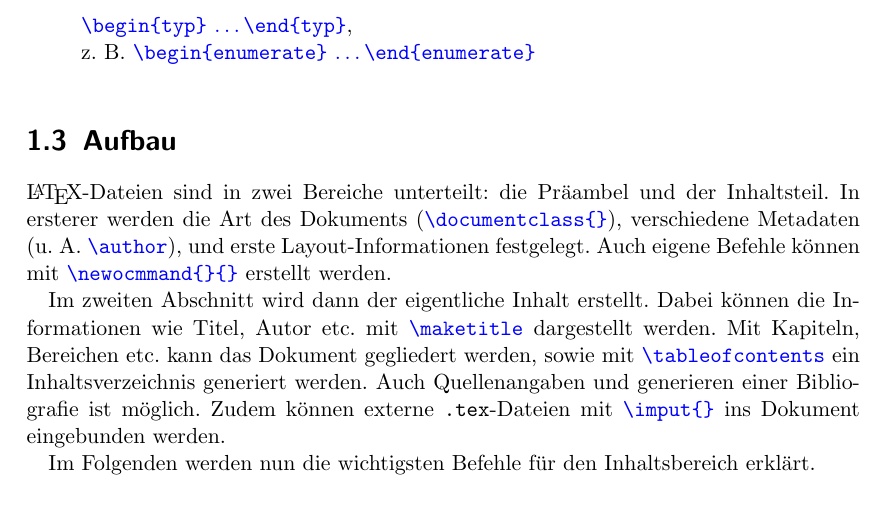
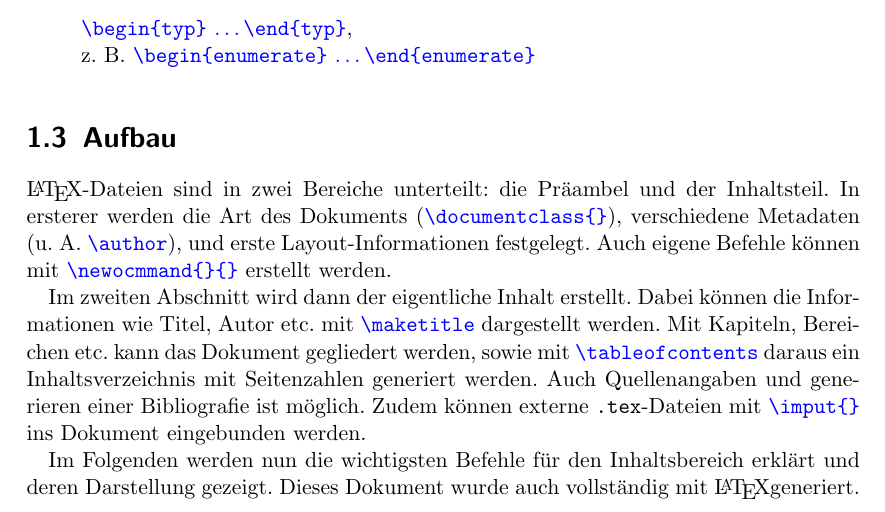
Before and after one commit to bpeetz/latex_introduction, a LaTeX document (handout/main.tex): part of page 3 of 12, cut so that both start at the same text. Compiled offline with pdfLaTeX.

Commit message:
feat(handout): improve wording regarding toc

```diff
--- a/handout/main.tex
+++ b/handout/main.tex
@@ -54,10 +54,10 @@ Umgebungen, z.~B. Listen, werden folgendermaßen erstellt:
 \LaTeX-Dateien sind in zwei Bereiche unterteilt: die Präambel und der Inhaltsteil. In ersterer werden die Art des Dokuments ({\color{blue}\verb|\documentclass{}|}), verschiedene Metadaten (u.~A. {\color{blue}\verb|\author|}), und erste Layout-Informationen festgelegt.
 Auch eigene Befehle können mit {\color{blue}\verb|\newocmmand{}{}|} erstellt werden.
 
-Im zweiten Abschnitt wird dann der eigentliche Inhalt erstellt. Dabei können die Informationen wie Titel, Autor etc. mit {\color{blue}\verb|\maketitle|} dargestellt werden. Mit Kapiteln, Bereichen etc. kann das Dokument gegliedert werden, sowie mit {\color{blue}\verb|\tableofcontents|} ein Inhaltsverzeichnis generiert werden.
+Im zweiten Abschnitt wird dann der eigentliche Inhalt erstellt. Dabei können die Informationen wie Titel, Autor etc. mit {\color{blue}\verb|\maketitle|} dargestellt werden. Mit Kapiteln, Bereichen etc. kann das Dokument gegliedert werden, sowie mit {\color{blue}\verb|\tableofcontents|} daraus ein Inhaltsverzeichnis mit Seitenzahlen generiert werden.
 Auch Quellenangaben und generieren einer Bibliografie ist möglich. Zudem können externe \texttt{.tex}-Dateien mit {\color{blue}\verb|\imput{}|} ins Dokument eingebunden werden.
 
-Im Folgenden werden nun die wichtigsten Befehle für den Inhaltsbereich erklärt.
+Im Folgenden werden nun die wichtigsten Befehle für den Inhaltsbereich erklärt und deren Darstellung gezeigt. Dieses Dokument wurde auch vollständig mit \LaTeX generiert.
 
 \chapter{\centering Nützliche \LaTeX{}-Befehle}
 
```
